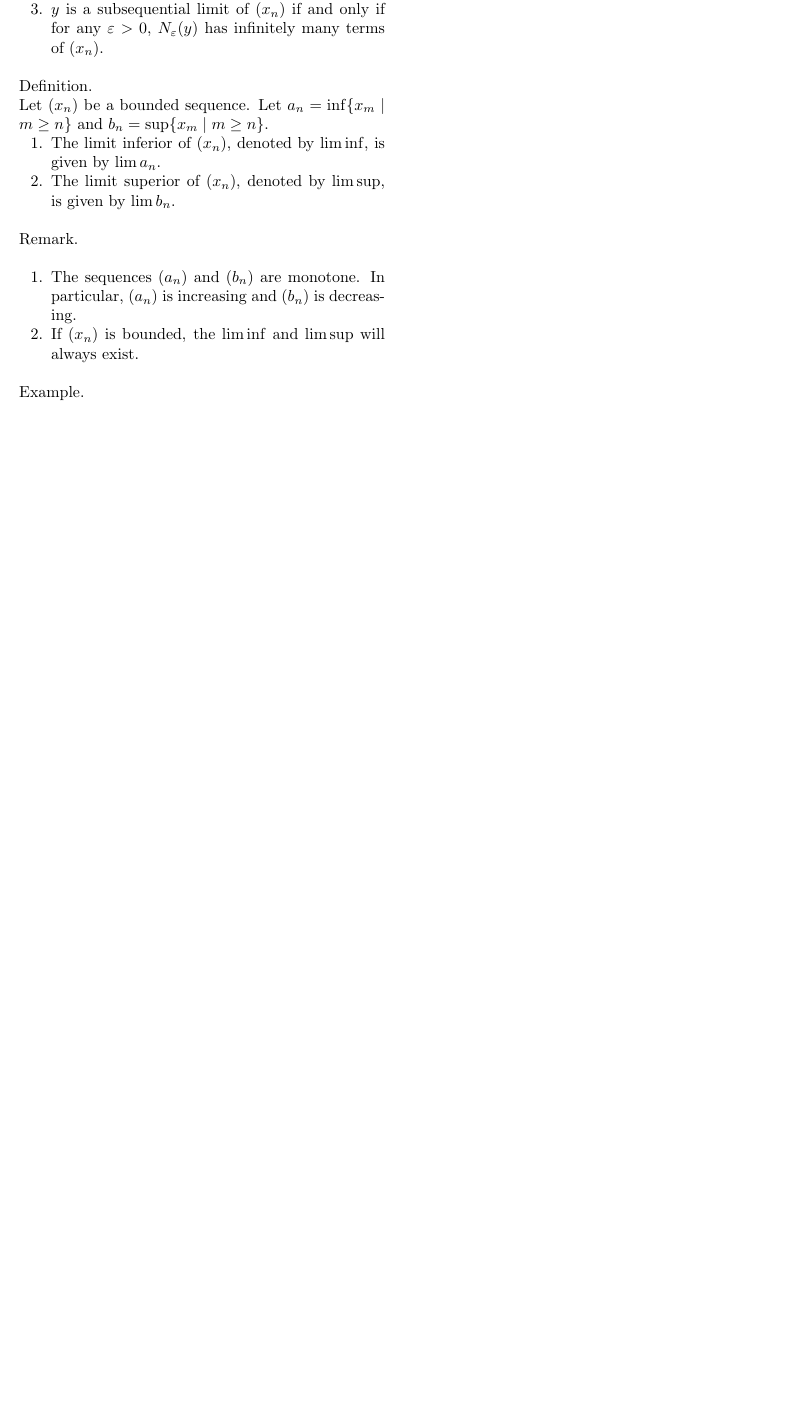
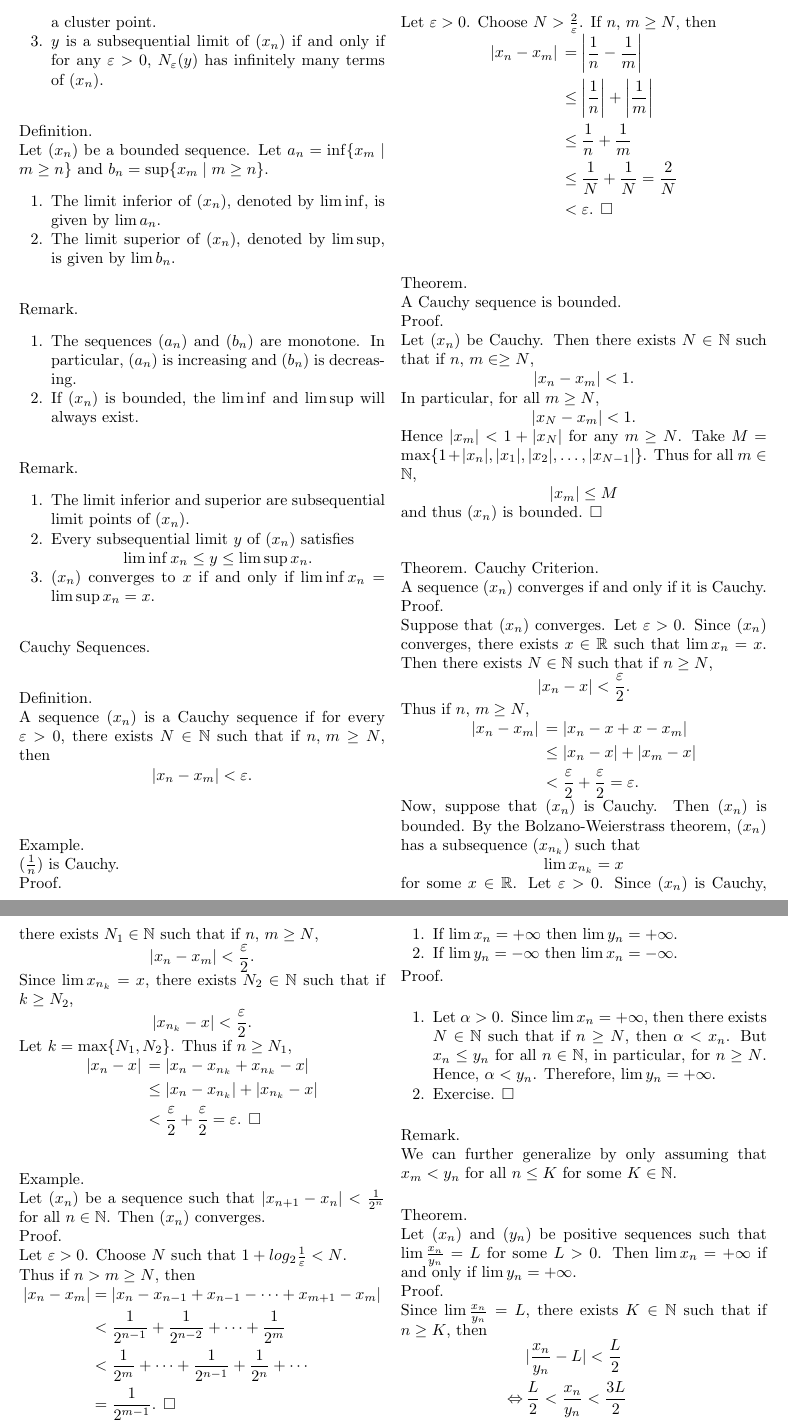
Before and after one commit to pantsudestroyer/notes, a LaTeX document (123.1/notes.tex): part of page 8 of 8 before the commit and two parts of pages 8 and 9 of 10 after it, the two joined at a grey line, cut at the place of the change, the shorter picture padded with empty space. Compiled offline with pdfLaTeX.

Commit message:
updated 123.1

```diff
--- a/123.1/notes.tex
+++ b/123.1/notes.tex
@@ -6,7 +6,7 @@
 
 \setlist{nosep}
 
-\newcommand{\qed}{$\blacksquare$}
+\newcommand{\qed}{$\square$}
 \newcommand{\br}{\vspace{\baselineskip}}
 \newcommand{\COMPLEMENT}{^\mathsf{c}}
 \let\complement\COMPLEMENT
@@ -582,4 +582,78 @@ Remark. \\
 	If $(x_n)$ is bounded, the $\liminf$ and $\limsup$ will always exist.
 \end{enumerate} \br
 
+Remark.
+\begin{enumerate}
+	\item
+	The limit inferior and superior are subsequential limit points of $(x_n)$.
+	\item
+	Every subsequential limit $y$ of $(x_n)$ satisfies
+	$$\liminf x_n \leq y \leq \limsup x_n \text{.}$$
+	\item
+	$(x_n)$ converges to $x$ if and only if $\liminf x_n = \limsup x_n = x$.
+\end{enumerate} \br
+
+Cauchy Sequences. \\
+
+Definition. \\
+A sequence $(x_n)$ is a Cauchy sequence if for every $\eps > 0$, there exists $N \in \naturals$ such that if $n,\, m \geq N$, then
+$$|x_n - x_m| < \eps\text{.}$$ \\
+
 Example. \\
+$(\frac{1}{n})$ is Cauchy. \\
+Proof. \\
+Let $\eps > 0$. Choose $N > \frac{2}{\eps}$. If $n,\, m \geq N$, then
+\begin{align*}
+|x_n - x_m|\, 	& = \left| \frac{1}{n} - \frac{1}{m} \right| \\
+				& \leq \left| \frac{1}{n} \right| + \left| \frac{1}{m} \right| \\
+				&\leq \frac{1}{n} + \frac{1}{m} \\
+				&\leq \frac{1}{N} + \frac{1}{N} = \frac{2}{N} \\
+				&< \eps \text{. \qed}
+\end{align*} \\
+
+Theorem. \\
+A Cauchy sequence is bounded. \\
+Proof. \\
+Let $(x_n)$ be Cauchy. Then there exists $N \in \naturals$ such that if $n,\, m \in \geq N$,
+$$|x_n - x_m| < 1 \text{.}$$
+In particular, for all $m \geq N$,
+$$|x_N - x_m| < 1 \text{.}$$
+Hence $|x_m| < 1 + |x_N|$ for any $m \geq N$. Take $M = \max \{ 1 + |x_n|, |x_1|, |x_2|, \ldots, |x_{N - 1}| \}$. Thus for all $m \in \naturals$,
+$$|x_m| \leq M$$
+and thus $(x_n)$ is bounded. \qed \\
+
+Theorem. Cauchy Criterion. \\
+A sequence $(x_n)$ converges if and only if it is Cauchy. \\
+Proof. \\
+Suppose that $(x_n)$ converges. Let $\eps > 0$. Since $(x_n)$ converges, there exists $x \in \reals$ such that $\lim x_n = x$. Then there exists $N \in \naturals$ such that if $n \geq N$,
+$$|x_n - x| < \frac{\eps}{2} \text{.}$$
+Thus if $n,\, m \geq N$,
+\begin{align*}
+|x_n - x_m|\, 	&= |x_n - x + x - x_m| \\
+				&\leq |x_n - x| + |x_m - x| \\
+				&< \frac{\eps}{2} + \frac{\eps}{2} = \eps \text{.}
+\end{align*}
+Now, suppose that $(x_n)$ is Cauchy. Then $(x_n)$ is bounded. By the Bolzano-Weierstrass theorem, $(x_n)$ has a subsequence $(x_{n_k})$ such that
+$$\lim x_{n_k} = x$$
+for some $x \in \reals$. Let $\eps > 0$. Since $(x_n)$ is Cauchy, there exists $N_1 \in \naturals$ such that if $n,\, m \geq N$,
+$$|x_n - x_m| < \frac{\eps}{2} \text{.}$$
+Since $\lim x_{n_k} = x$, there exists $N_2 \in \naturals$ such that if $k \geq N_2$,
+$$|x_{n_k} - x| < \frac{\eps}{2} \text{.}$$
+Let $k = \max \{ N_1, N_2 \}$. Thus if $n \geq N_1$,
+\begin{align*}
+|x_n - x|\,	&= |x_n - x_{n_k} + x_{n_k} - x| \\
+			&\leq |x_n - x_{n_k}| + |x_{n_k} - x| \\
+			&< \frac{\eps}{2} + \frac{\eps}{2} = \eps \text{. \qed}
+\end{align*} \\
+
+Example. \\
+Let $(x_n)$ be a sequence such that $|x_{n + 1} - x_n| < \frac{1}{2^n}$ for all $n \in \naturals$. Then $(x_n)$ converges. \\
+Proof. \\
+Let $\eps > 0$. Choose $N$ such that $1 + log_2 \frac{1}{\eps} < N$. \\
+Thus if $n > m \geq N$, then
+\begin{align*}
+|x_n - x_m|	&= |x_n - x_{n - 1} + x_{n - 1} - \cdots + x_{m + 1} - x_m| \\
+			&< \frac{1}{2^{n - 1}} + \frac{1}{2^{n - 2}} + \cdots + \frac{1}{2^m} \\
+			&< \frac{1}{2^m} + \cdots + \frac{1}{2^{n - 1}} + \frac{1}{2^n} + \cdots \\
+			&= \frac{1}{2^{m - 1}} \text{. \qed}
+\end{align*} \\
@@ -585,0 +673,26 @@ Example. \\
+\begin{enumerate}
+	\item
+	If $\lim x_n = +\infty$ then $\lim y_n = +\infty$.
+	\item
+	If $\lim y_n = -\infty$ then $\lim x_n = -\infty$.
+\end{enumerate}
+Proof. \\
+\begin{enumerate}
+	\item
+	Let $\alpha > 0$. Since $\lim x_n = +\infty$, then there exists $N \in \naturals$ such that if $n \geq N$, then $\alpha < x_n$. But $x_n \leq y_n$ for all $n \in \naturals$, in particular, for $n \geq N$. Hence, $\alpha < y_n$. Therefore, $\lim y_n = +\infty$.
+	\item
+	Exercise. \qed
+\end{enumerate} \br
+
+Remark. \\
+We can further generalize by only assuming that $x_m < y_n$ for all $n \leq K$ for some $K \in \naturals$. \\
+
+Theorem. \\
+Let $(x_n)$ and $(y_n)$ be positive sequences such that $\lim \frac{x_n}{y_n} = L$ for some $L > 0$. Then $\lim x_n = +\infty$ if and only if $\lim y_n = +\infty$. \\
+Proof. \\
+Since $\lim \frac{x_n}{y_n} = L$, there exists $K \in \naturals$ such that if $n \geq K$, then
+\begin{align*}
+					&|\frac{x_n}{y_n} - L| < \frac{L}{2} \\
+\Leftrightarrow\, 	&\frac{L}{2} < \frac{x_n}{y_n} < \frac{3L}{2} \\
+\Leftrightarrow\,	&\frac{L}{2} y_n < x_n < \frac{3L}{2} y_n \text{.}
+\end{align*}
```
Also changed, not shown: 123.1/notes.pdf, 123.1/notes.tex (40 more changed lines), 1 other file.
